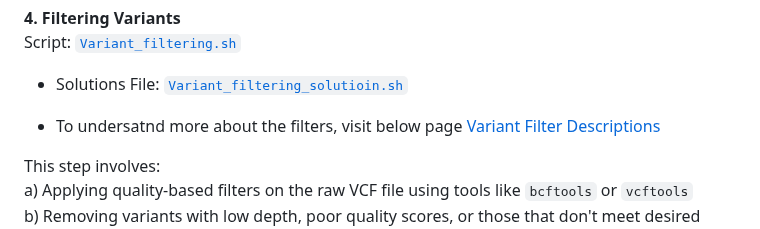
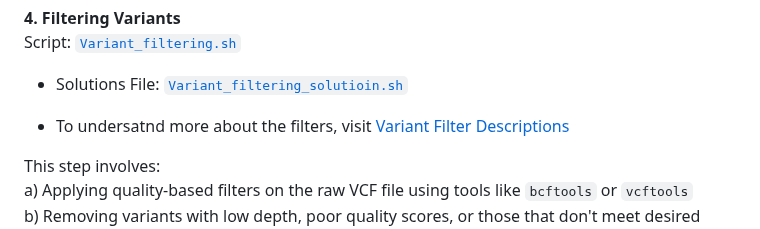
Before and after one commit to PoODL-CES/Genomics_learning_workshop, a Markdown page: README.md, the part around the change. Rendered like a GitHub page.

```diff
--- a/README.md
+++ b/README.md
@@ -118,7 +118,7 @@ c) Optionally apply variant filtering to remove false positives or low-confidenc
 Script: [`Variant_filtering.sh`](https://github.com/PoODL-CES/Genomics_learning_workshop/blob/main/Variant_filtering.sh)
 - Solutions File: [`Variant_filtering_solutioin.sh`](https://github.com/PoODL-CES/Genomics_learning_workshop/blob/main/Variant_filtering_solution.sh)
 
-- To undersatnd more about the filters, visit below page
+- To undersatnd more about the filters, visit
    [Variant Filter Descriptions](https://github.com/PoODL-CES/Genomics_learning_workshop/blob/main/variant_filter_description.md)
 
 
```
